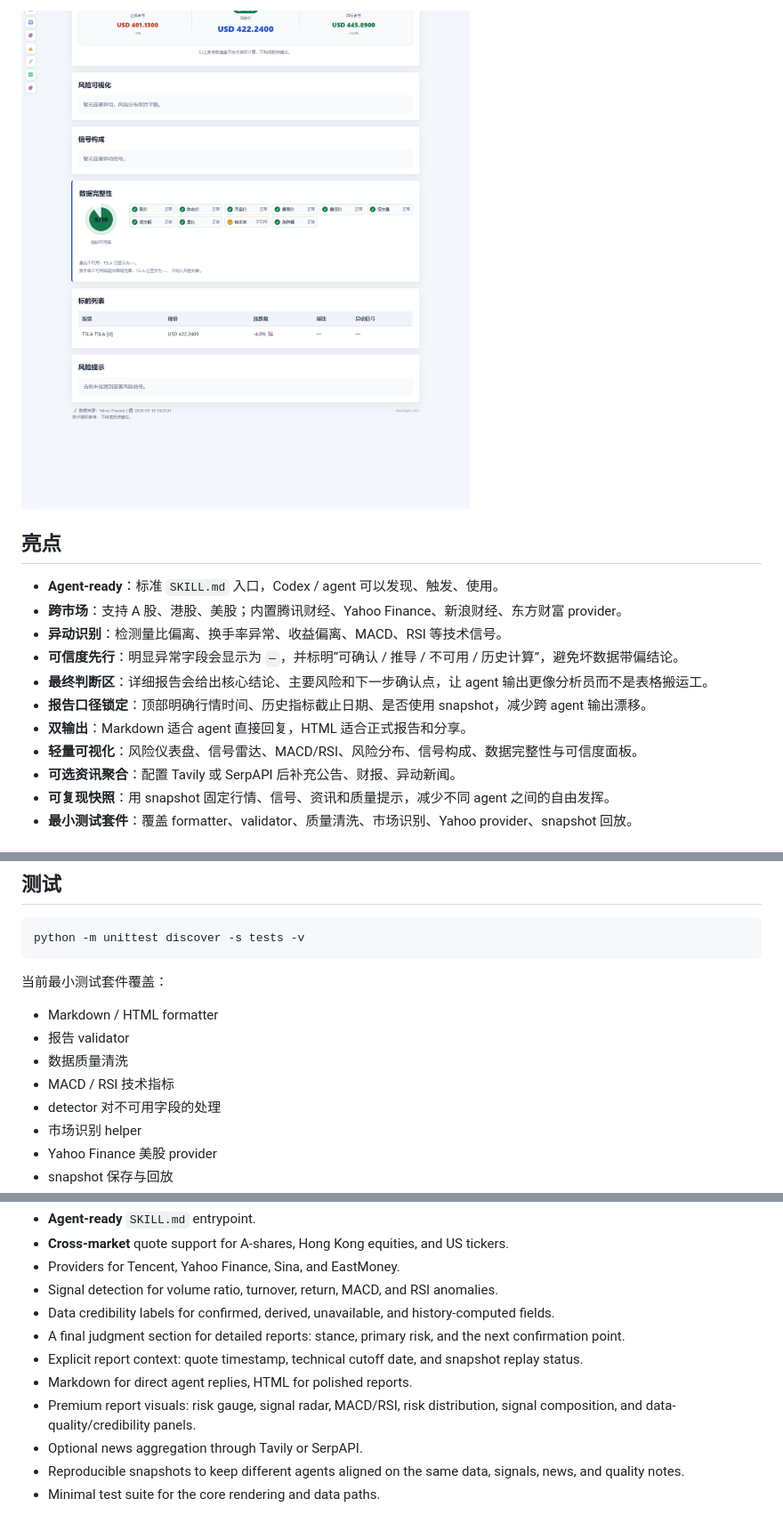
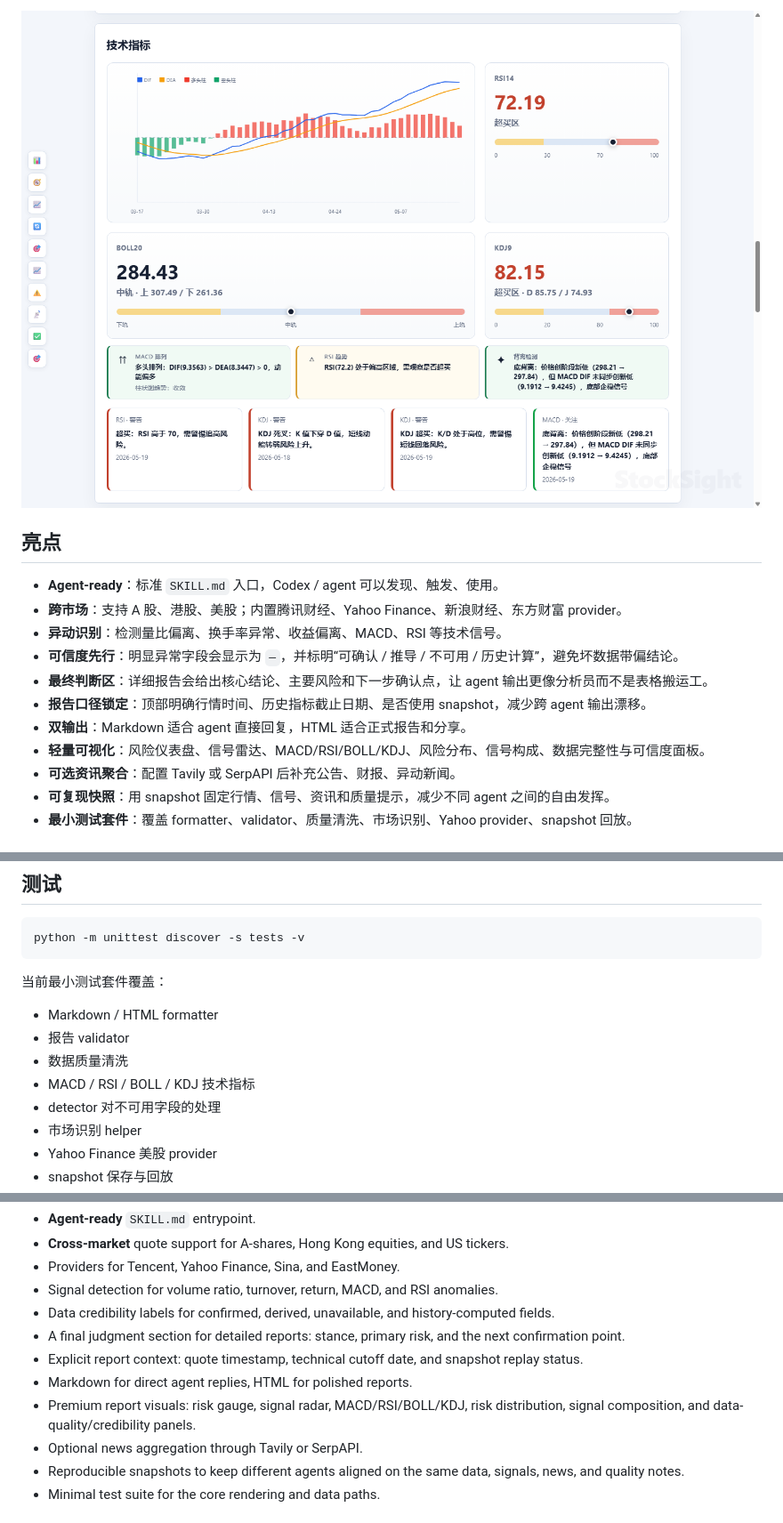
Before and after one commit to GearVoid/StockSight-Skill, a Markdown page: README.md, 3 parts joined by grey strips. Shown at 89% size. GitHub-like rendering; pictures changed too: docs/images/stocksight-report-technical.png (added), docs/images/tsla-report-radar.png (deleted).

```diff
--- a/README.md
+++ b/README.md
@@ -17,5 +17,5 @@ StockSight-Skill 不是“再写一个行情脚本”。它更像一个小型盘
 
-![TSLA report data quality and tables](docs/images/tsla-report-radar.png)
+![StockSight technical and data panels](docs/images/stocksight-report-technical.png)
 
 ## 亮点
 
@@ -26,7 +26,7 @@ StockSight-Skill 不是“再写一个行情脚本”。它更像一个小型盘
 - **最终判断区**：详细报告会给出核心结论、主要风险和下一步确认点，让 agent 输出更像分析员而不是表格搬运工。
 - **报告口径锁定**：顶部明确行情时间、历史指标截止日期、是否使用 snapshot，减少跨 agent 输出漂移。
 - **双输出**：Markdown 适合 agent 直接回复，HTML 适合正式报告和分享。
-- **轻量可视化**：风险仪表盘、信号雷达、MACD/RSI、风险分布、信号构成、数据完整性与可信度面板。
+- **轻量可视化**：风险仪表盘、信号雷达、MACD/RSI/BOLL/KDJ、风险分布、信号构成、数据完整性与可信度面板。
 - **可选资讯聚合**：配置 Tavily 或 SerpAPI 后补充公告、财报、异动新闻。
 - **可复现快照**：用 snapshot 固定行情、信号、资讯和质量提示，减少不同 agent 之间的自由发挥。
 - **最小测试套件**：覆盖 formatter、validator、质量清洗、市场识别、Yahoo provider、snapshot 回放。
@@ -201,7 +201,7 @@ python -m unittest discover -s tests -v
 - Markdown / HTML formatter
 - 报告 validator
 - 数据质量清洗
-- MACD / RSI 技术指标
+- MACD / RSI / BOLL / KDJ 技术指标
 - detector 对不可用字段的处理
 - 市场识别 helper
 - Yahoo Finance 美股 provider
@@ -265,7 +265,7 @@ StockSight-Skill is not just another quote script. It behaves like a compact mar
 - A final judgment section for detailed reports: stance, primary risk, and the next confirmation point.
 - Explicit report context: quote timestamp, technical cutoff date, and snapshot replay status.
 - Markdown for direct agent replies, HTML for polished reports.
-- Premium report visuals: risk gauge, signal radar, MACD/RSI, risk distribution, signal composition, and data-quality/credibility panels.
+- Premium report visuals: risk gauge, signal radar, MACD/RSI/BOLL/KDJ, risk distribution, signal composition, and data-quality/credibility panels.
 - Optional news aggregation through Tavily or SerpAPI.
 - Reproducible snapshots to keep different agents aligned on the same data, signals, news, and quality notes.
 - Minimal test suite for the core rendering and data paths.
```
Also changed, not shown: other parts of README.md (+6 -6 lines), SKILL.md (+5 -5 lines), references/visual-specs.md (+4 -3 lines), docs/images/stocksight-report-overview.png (added), docs/images/stocksight-report-risk-gauge.png (added), docs/images/tsla-report-overview.png (deleted), docs/images/tsla-report-risk-gauge.png (deleted), 11 other files.
